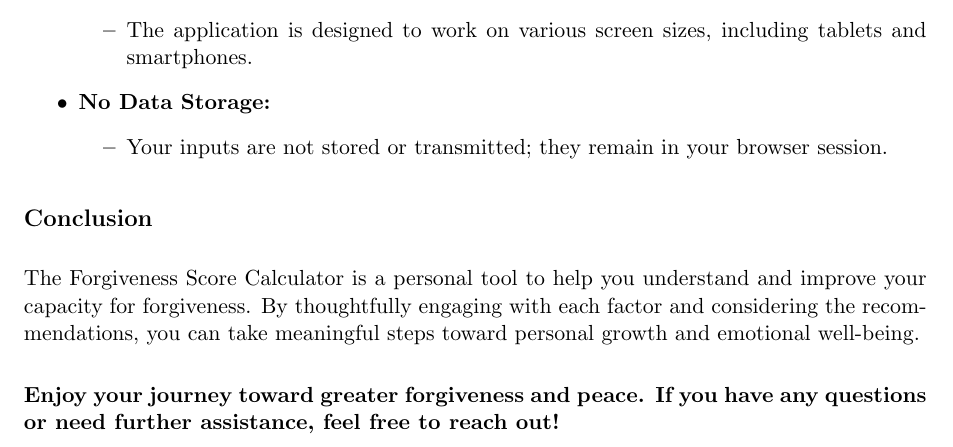
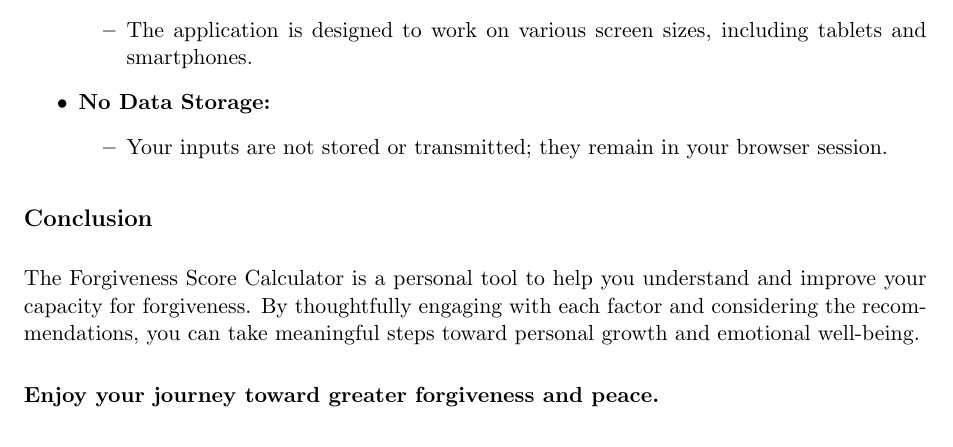
Before and after one commit to naeemxnorabbasi/forgiveness-calculator, a LaTeX document (forgiveness-calculator.tex): part of page 4 of 4, cut so that both start at the same text. Compiled offline with pdfLaTeX.

Commit message:
updating documentation

```diff
--- a/forgiveness-calculator.tex
+++ b/forgiveness-calculator.tex
@@ -243,6 +243,6 @@ The Forgiveness Score Calculator is a personal tool to help you understand and i
 
 \bigskip
 
-\textbf{Enjoy your journey toward greater forgiveness and peace. If you have any questions or need further assistance, feel free to reach out!}
+\textbf{Enjoy your journey toward greater forgiveness and peace.}
 
 \end{document}
```
Also changed, not shown: forgiveness-calculator.pdf.
